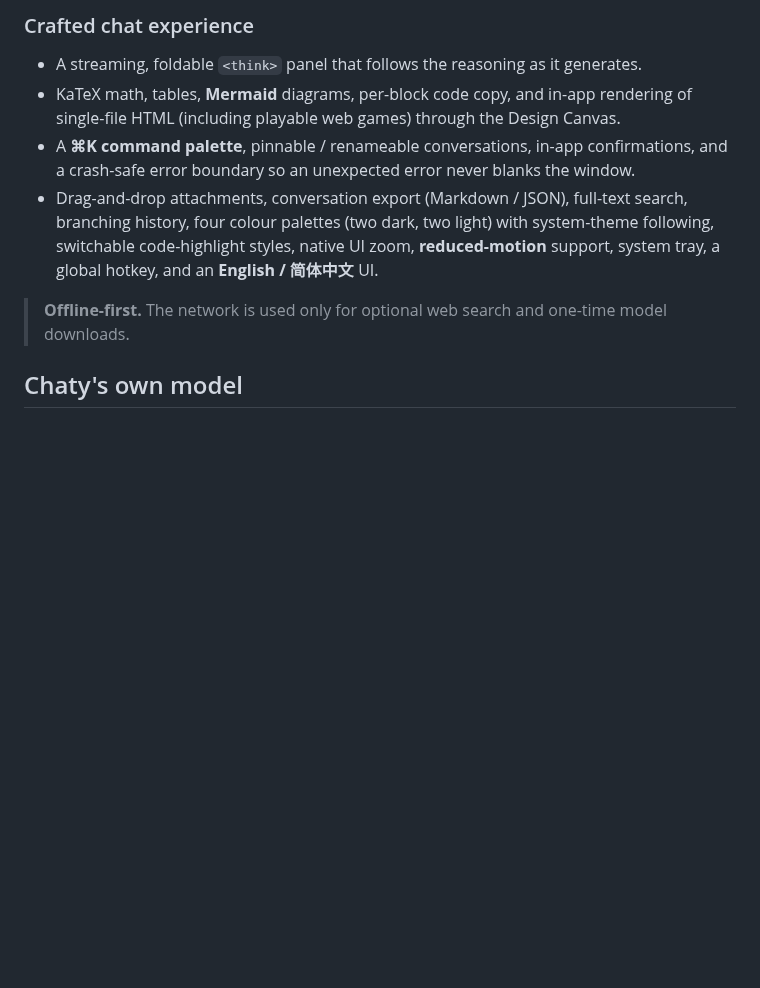
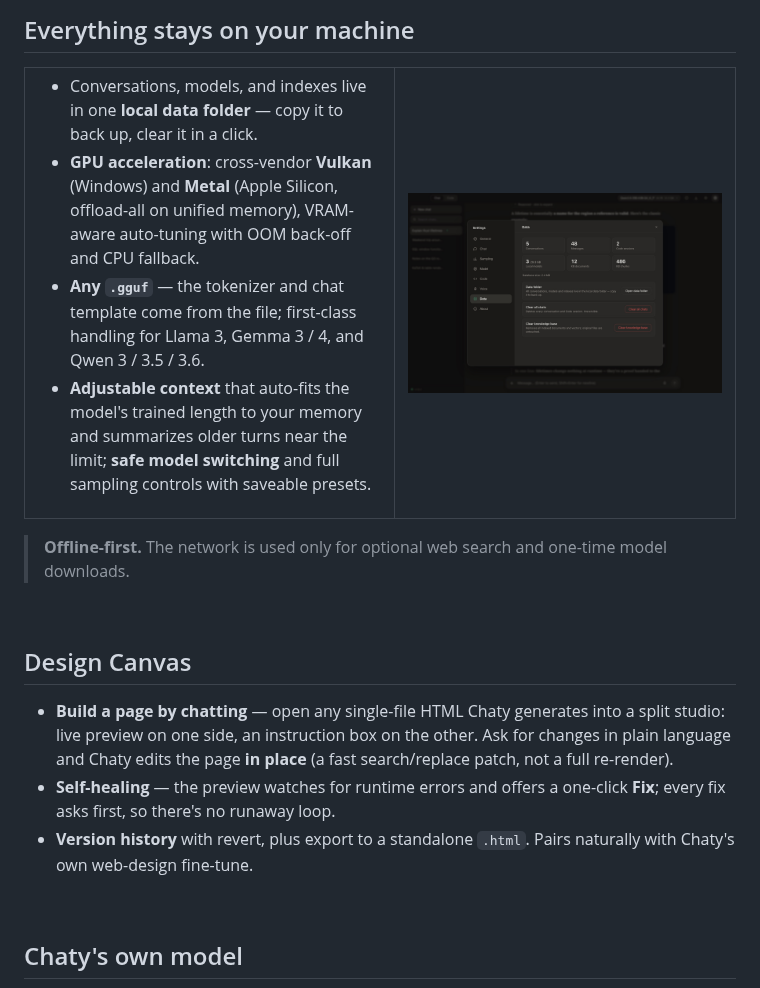
Before and after one commit to Fangyuan025/Chaty, a Markdown page: README.md, the part around one of its changes. Rendered like a GitHub page; pictures changed too: docs/screenshots/shot-settings.jpg (added); blank space fills up the shorter version.

```diff
--- a/README.md
+++ b/README.md
@@ -83,11 +122,33 @@ Deep Research, and hands-free voice built right in.
 
-### Crafted chat experience
-- A streaming, foldable `<think>` panel that follows the reasoning as it generates.
-- KaTeX math, tables, **Mermaid** diagrams, per-block code copy, and in-app rendering of single-file HTML (including playable web games) through the Design Canvas.
-- A **⌘K command palette**, pinnable / renameable conversations, in-app confirmations, and a crash-safe error boundary so an unexpected error never blanks the window.
-- Drag-and-drop attachments, conversation export (Markdown / JSON), full-text search, branching history, four colour palettes (two dark, two light) with system-theme following, switchable code-highlight styles, native UI zoom, **reduced-motion** support, system tray, a global hotkey, and an **English / 简体中文** UI.
+<br />
+
+## Everything stays on your machine
+
+<table>
+<tr>
+<td width="52%">
+
+- Conversations, models, and indexes live in one **local data folder** — copy it to back up, clear it in a click.
+- **GPU acceleration**: cross-vendor **Vulkan** (Windows) and **Metal** (Apple Silicon, offload-all on unified memory), VRAM-aware auto-tuning with OOM back-off and CPU fallback.
+- **Any `.gguf`** — the tokenizer and chat template come from the file; first-class handling for Llama 3, Gemma 3 / 4, and Qwen 3 / 3.5 / 3.6.
+- **Adjustable context** that auto-fits the model's trained length to your memory and summarizes older turns near the limit; **safe model switching** and full sampling controls with saveable presets.
+
+</td>
+<td width="48%"><img src="docs/screenshots/shot-settings.jpg" alt="Settings — a local data dashboard showing conversations, models, and knowledge-base stats" /></td>
+</tr>
+</table>
 
 > **Offline-first.** The network is used only for optional web search and one-time model downloads.
 
+<br />
+
+## Design Canvas
+
+- **Build a page by chatting** — open any single-file HTML Chaty generates into a split studio: live preview on one side, an instruction box on the other. Ask for changes in plain language and Chaty edits the page **in place** (a fast search/replace patch, not a full re-render).
+- **Self-healing** — the preview watches for runtime errors and offers a one-click **Fix**; every fix asks first, so there's no runaway loop.
+- **Version history** with revert, plus export to a standalone `.html`. Pairs naturally with Chaty's own web-design fine-tune.
+
+<br />
+
 ## Chaty's own model
 
```
Also changed, not shown: other parts of README.md (+97 -57 lines), README.zh-CN.md (+109 -46 lines), docs/screenshots/shot-chat-light.jpg (added), docs/screenshots/shot-chat.jpg (added), docs/screenshots/shot-code.jpg (added), docs/screenshots/shot-knowledge.jpg (added), docs/screenshots/shot-live.jpg, 1 other file.
